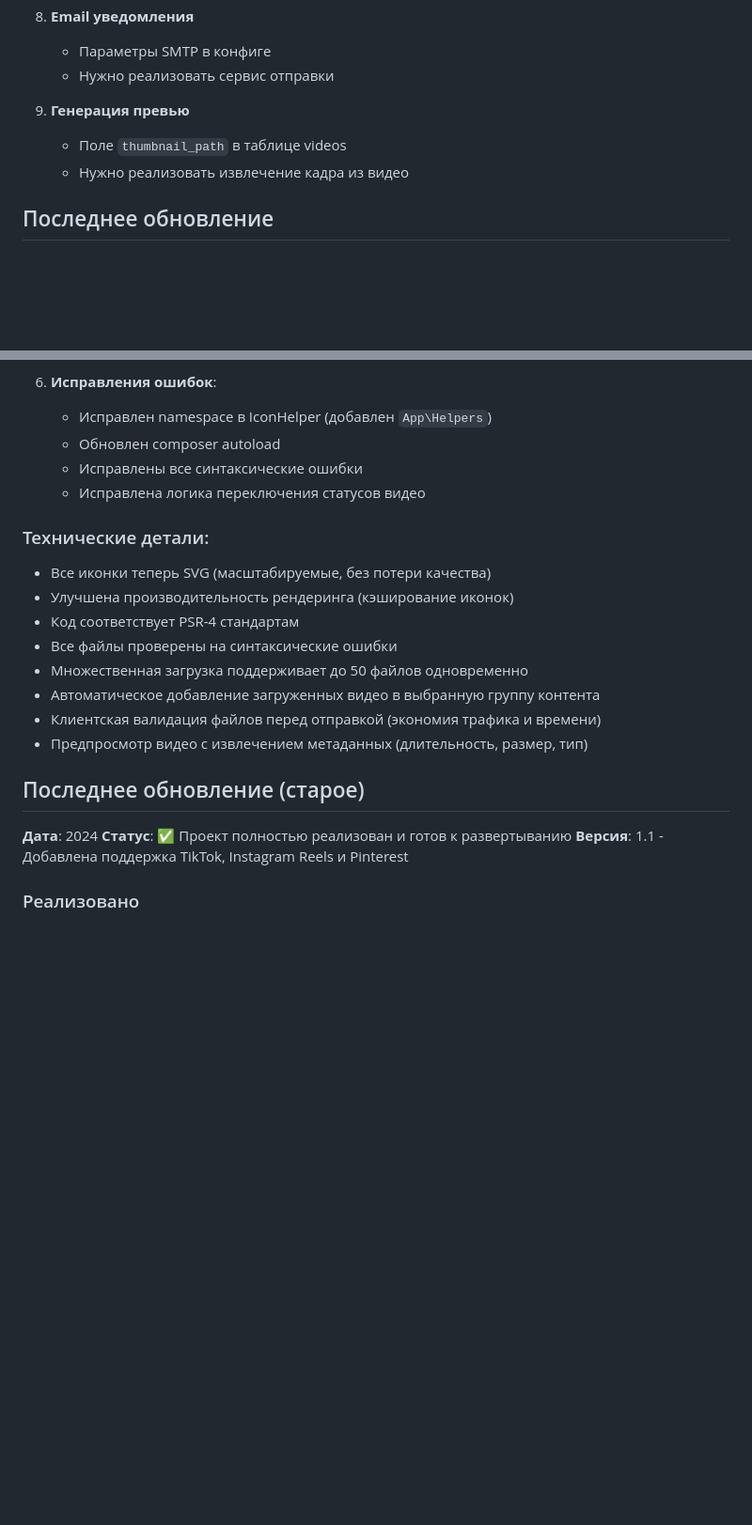
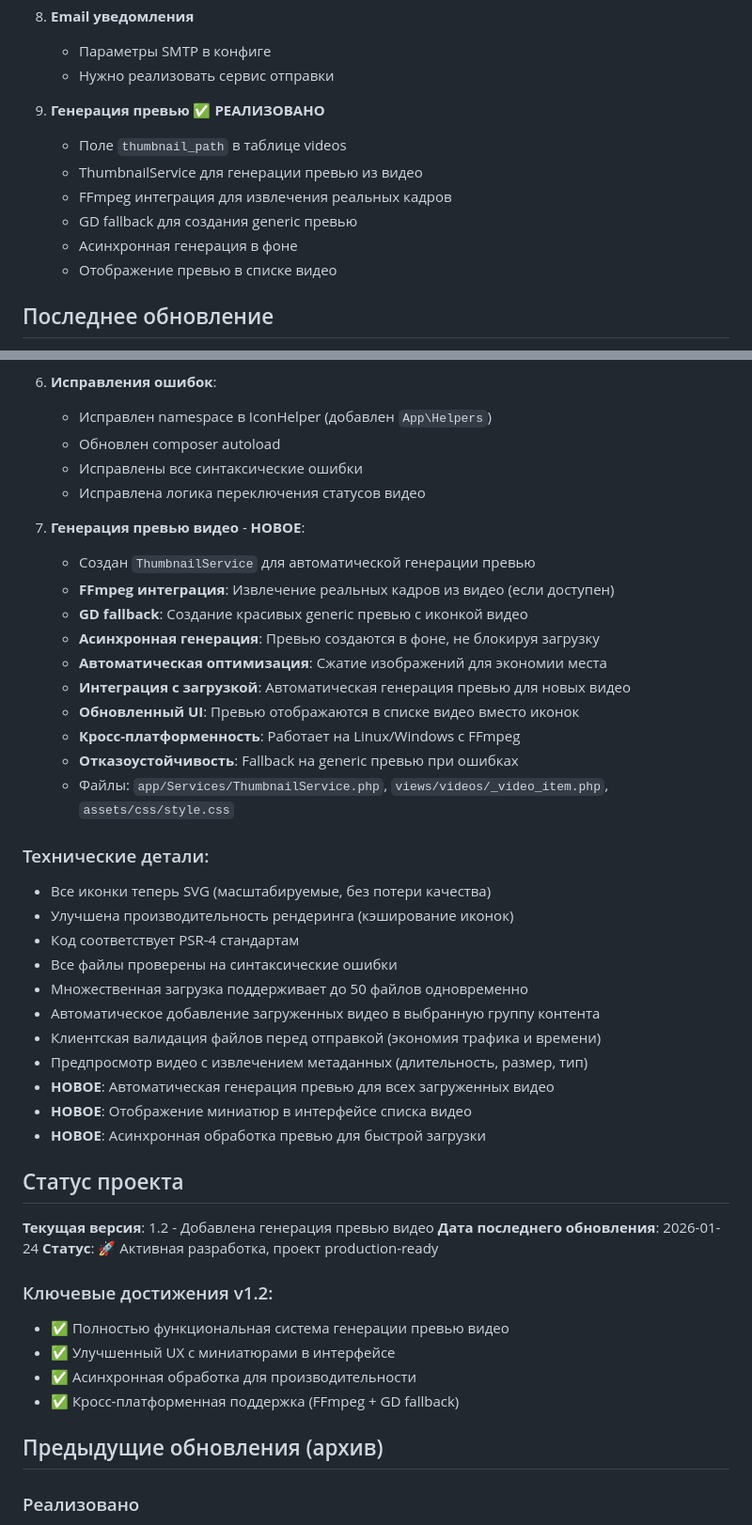
Before and after one commit to alexevil1979/youpub, a Markdown page: AI_CONTEXT.md, 2 parts joined by grey strips. Shown at 94% size. Drawn GitHub-style; blank space fills up the shorter version.

Commit message:
Update AI_CONTEXT.md - document thumbnail generation feature
- Add completed thumbnail generation feature to documentation
- Update project status to v1.2
- Define next development priorities (JWT, Rate limiting, Email, API integrations)
- Fix TODO status for completed thumbnail functionality

```diff
--- a/AI_CONTEXT.md
+++ b/AI_CONTEXT.md
@@ -257,9 +257,13 @@ youpub/
    - Параметры SMTP в конфиге
    - Нужно реализовать сервис отправки
 
-6. **Генерация превью**
+6. **Генерация превью** ✅ **РЕАЛИЗОВАНО**
    - Поле `thumbnail_path` в таблице videos
-   - Нужно реализовать извлечение кадра из видео
+   - ThumbnailService для генерации превью из видео
+   - FFmpeg интеграция для извлечения реальных кадров
+   - GD fallback для создания generic превью
+   - Асинхронная генерация в фоне
+   - Отображение превью в списке видео
 
 ## Последнее обновление
 
@@ -319,6 +323,18 @@ youpub/
    - Исправлены все синтаксические ошибки
    - Исправлена логика переключения статусов видео
 
+7. **Генерация превью видео** - **НОВОЕ**:
+   - Создан `ThumbnailService` для автоматической генерации превью
+   - **FFmpeg интеграция**: Извлечение реальных кадров из видео (если доступен)
+   - **GD fallback**: Создание красивых generic превью с иконкой видео
+   - **Асинхронная генерация**: Превью создаются в фоне, не блокируя загрузку
+   - **Автоматическая оптимизация**: Сжатие изображений для экономии места
+   - **Интеграция с загрузкой**: Автоматическая генерация превью для новых видео
+   - **Обновленный UI**: Превью отображаются в списке видео вместо иконок
+   - **Кросс-платформенность**: Работает на Linux/Windows с FFmpeg
+   - **Отказоустойчивость**: Fallback на generic превью при ошибках
+   - Файлы: `app/Services/ThumbnailService.php`, `views/videos/_video_item.php`, `assets/css/style.css`
+
 ### Технические детали:
 - Все иконки теперь SVG (масштабируемые, без потери качества)
 - Улучшена производительность рендеринга (кэширование иконок)
@@ -328,12 +344,23 @@ youpub/
 - Автоматическое добавление загруженных видео в выбранную группу контента
 - Клиентская валидация файлов перед отправкой (экономия трафика и времени)
 - Предпросмотр видео с извлечением метаданных (длительность, размер, тип)
+- **НОВОЕ**: Автоматическая генерация превью для всех загруженных видео
+- **НОВОЕ**: Отображение миниатюр в интерфейсе списка видео
+- **НОВОЕ**: Асинхронная обработка превью для быстрой загрузки
 
-## Последнее обновление (старое)
+## Статус проекта
 
-**Дата**: 2024
-**Статус**: ✅ Проект полностью реализован и готов к развертыванию
-**Версия**: 1.1 - Добавлена поддержка TikTok, Instagram Reels и Pinterest
+**Текущая версия**: 1.2 - Добавлена генерация превью видео
+**Дата последнего обновления**: 2026-01-24
+**Статус**: 🚀 Активная разработка, проект production-ready
+
+### Ключевые достижения v1.2:
+- ✅ Полностью функциональная система генерации превью видео
+- ✅ Улучшенный UX с миниатюрами в интерфейсе
+- ✅ Асинхронная обработка для производительности
+- ✅ Кросс-платформенная поддержка (FFmpeg + GD fallback)
+
+## Предыдущие обновления (архив)
 
 ### Реализовано
 - ✅ Структура БД (9 таблиц с индексами и внешними ключами)
```
Also changed, not shown: other parts of AI_CONTEXT.md (+28 -1 lines).
